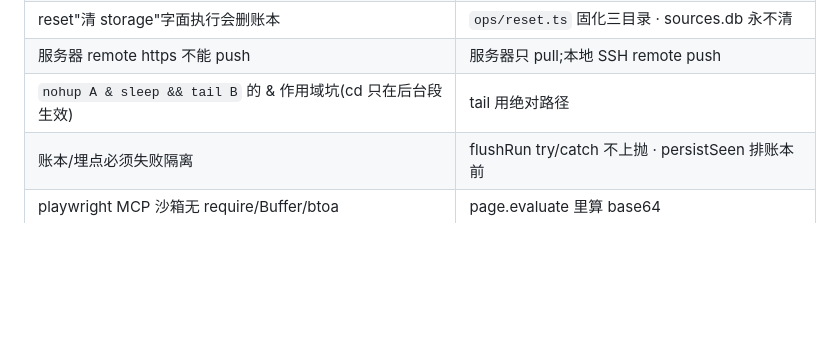
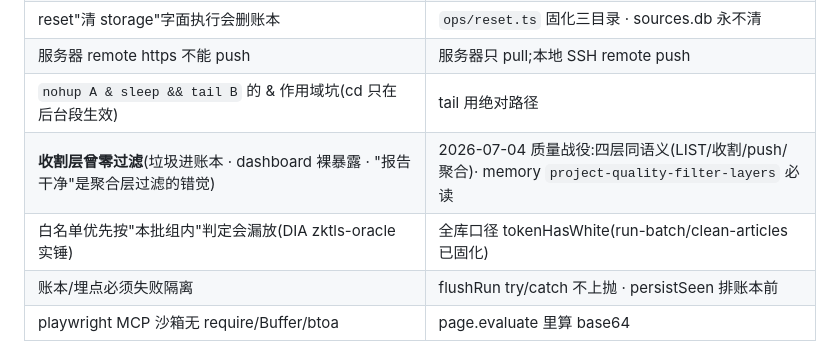
Before and after one commit to invoke888/crawlee-blog-poc, a Markdown page: docs/handoff-crawlee-ops-2026-07-04.md, the part around the change. GitHub-like rendering; blank space fills up the shorter version.

Commit message:
docs: handoff 坑账补质量战役两条(收割层过滤缺失/白名单全库口径)
Co-Authored-By: Claude Fable 5 <noreply@anthropic.com>

```diff
--- a/docs/handoff-crawlee-ops-2026-07-04.md
+++ b/docs/handoff-crawlee-ops-2026-07-04.md
@@ -94,6 +94,8 @@ storage/logs/<run_id>.log(批次日志 · 30天)
 | reset"清 storage"字面执行会删账本 | `ops/reset.ts` 固化三目录 · sources.db 永不清 |
 | 服务器 remote https 不能 push | 服务器只 pull;本地 SSH remote push |
 | `nohup A & sleep && tail B` 的 & 作用域坑(cd 只在后台段生效)| tail 用绝对路径 |
+| **收割层曾零过滤**(垃圾进账本 · dashboard 裸暴露 · "报告干净"是聚合层过滤的错觉)| 2026-07-04 质量战役:四层同语义(LIST/收割/push/聚合)· memory `project-quality-filter-layers` 必读 |
+| 白名单优先按"本批组内"判定会漏放(DIA zktls-oracle 实锤)| 全库口径 tokenHasWhite(run-batch/clean-articles 已固化)|
 | 账本/埋点必须失败隔离 | flushRun try/catch 不上抛 · persistSeen 排账本前 |
 | playwright MCP 沙箱无 require/Buffer/btoa | page.evaluate 里算 base64 |
 
```
